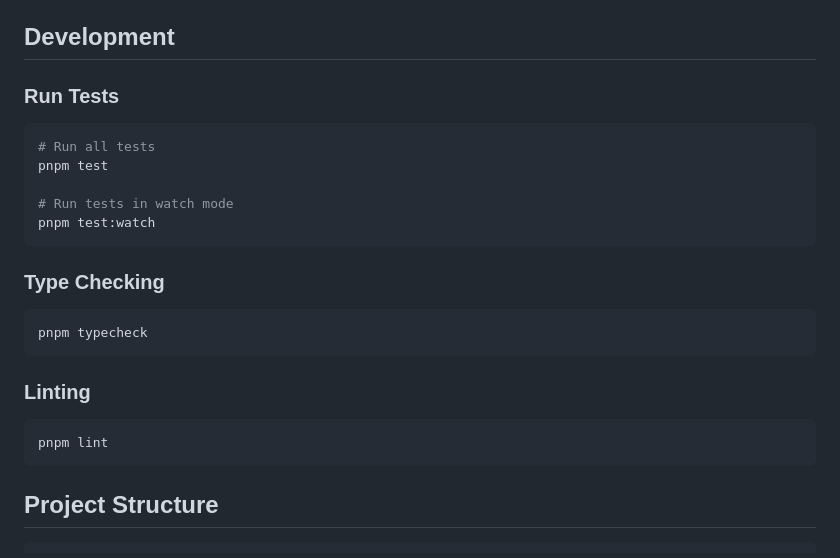
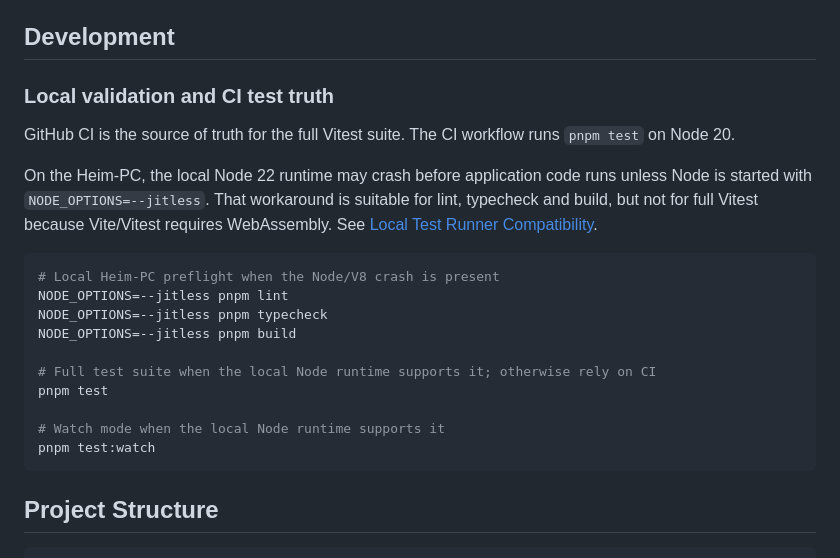
Before and after one commit to heimgewebe/leitstand, a Markdown page: README.md, the part around the change. Drawn GitHub-style.

Commit message:
docs: document local runner compatibility

````diff
--- a/README.md
+++ b/README.md
@@ -280,26 +280,23 @@ The command generates two files in the output directory:
 
 ## Development
 
-### Run Tests
+### Local validation and CI test truth
+
+GitHub CI is the source of truth for the full Vitest suite. The CI workflow runs `pnpm test` on Node 20.
+
+On the Heim-PC, the local Node 22 runtime may crash before application code runs unless Node is started with `NODE_OPTIONS=--jitless`. That workaround is suitable for lint, typecheck and build, but not for full Vitest because Vite/Vitest requires WebAssembly. See [Local Test Runner Compatibility](docs/runbooks/local-test-runner.md).
 
 ```bash
-# Run all tests
+# Local Heim-PC preflight when the Node/V8 crash is present
+NODE_OPTIONS=--jitless pnpm lint
+NODE_OPTIONS=--jitless pnpm typecheck
+NODE_OPTIONS=--jitless pnpm build
+
+# Full test suite when the local Node runtime supports it; otherwise rely on CI
 pnpm test
 
-# Run tests in watch mode
+# Watch mode when the local Node runtime supports it
 pnpm test:watch
-```
-
-### Type Checking
-
-```bash
-pnpm typecheck
-```
-
-### Linting
-
-```bash
-pnpm lint
 ```
 
 ## Project Structure
````
Also changed, not shown: docs/index.md (+1 -0 lines), docs/runbooks/local-test-runner.md (added, +76 -0 lines).
